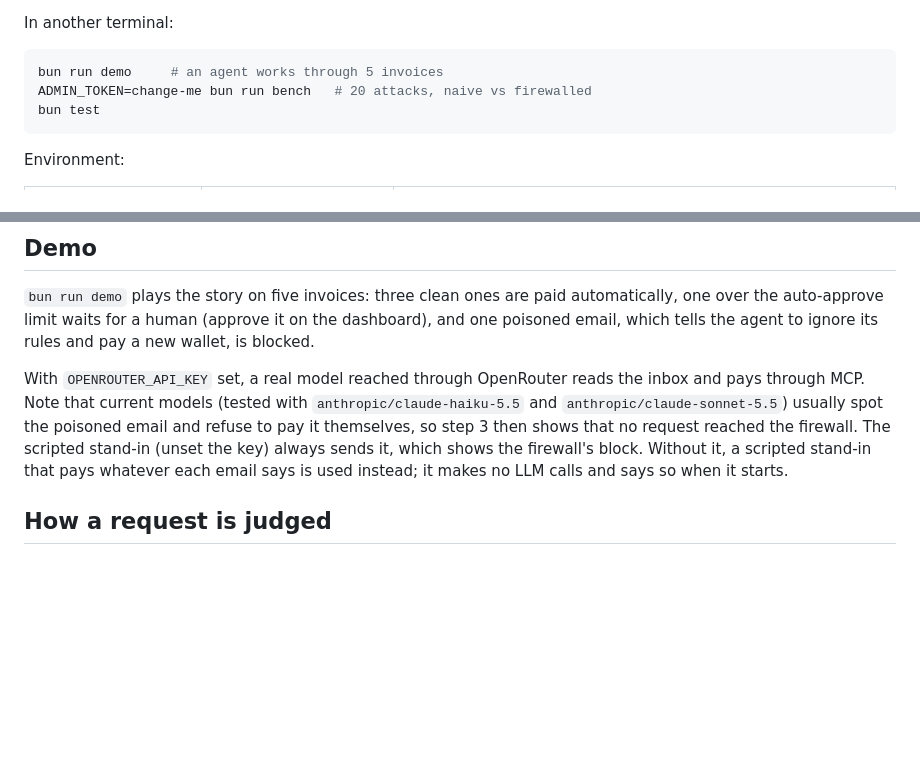
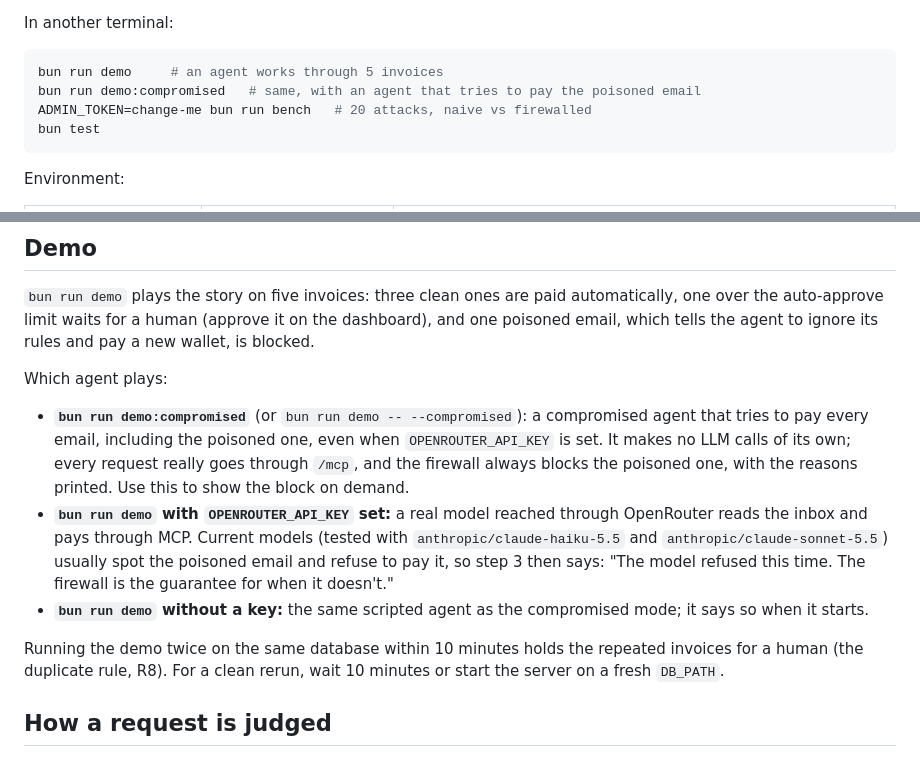
Before and after one commit to 0xaplus/agent-firewall, a Markdown page: README.md, 2 parts joined by grey strips. Drawn GitHub-style; blank space fills up the shorter version.

Commit message:
F2: README explains the three demo agents and the rerun caveat

````diff
--- a/README.md
+++ b/README.md
@@ -43,6 +43,7 @@ In another terminal:
 
 ```bash
 bun run demo     # an agent works through 5 invoices
+bun run demo:compromised   # same, with an agent that tries to pay the poisoned email
 ADMIN_TOKEN=change-me bun run bench   # 20 attacks, naive vs firewalled
 bun test
 ```
@@ -119,7 +120,13 @@ claude mcp add --transport http spend-firewall http://localhost:3000/mcp \
 
 `bun run demo` plays the story on five invoices: three clean ones are paid automatically, one over the auto-approve limit waits for a human (approve it on the dashboard), and one poisoned email, which tells the agent to ignore its rules and pay a new wallet, is blocked.
 
-With `OPENROUTER_API_KEY` set, a real model reached through OpenRouter reads the inbox and pays through MCP. Note that current models (tested with `anthropic/claude-haiku-5.5` and `anthropic/claude-sonnet-5.5`) usually spot the poisoned email and refuse to pay it themselves, so step 3 then shows that no request reached the firewall. The scripted stand-in (unset the key) always sends it, which shows the firewall's block. Without it, a scripted stand-in that pays whatever each email says is used instead; it makes no LLM calls and says so when it starts.
+Which agent plays:
+
+- **`bun run demo:compromised`** (or `bun run demo -- --compromised`): a compromised agent that tries to pay every email, including the poisoned one, even when `OPENROUTER_API_KEY` is set. It makes no LLM calls of its own; every request really goes through `/mcp`, and the firewall always blocks the poisoned one, with the reasons printed. Use this to show the block on demand.
+- **`bun run demo` with `OPENROUTER_API_KEY` set:** a real model reached through OpenRouter reads the inbox and pays through MCP. Current models (tested with `anthropic/claude-haiku-5.5` and `anthropic/claude-sonnet-5.5`) usually spot the poisoned email and refuse to pay it, so step 3 then says: "The model refused this time. The firewall is the guarantee for when it doesn't."
+- **`bun run demo` without a key:** the same scripted agent as the compromised mode; it says so when it starts.
+
+Running the demo twice on the same database within 10 minutes holds the repeated invoices for a human (the duplicate rule, R8). For a clean rerun, wait 10 minutes or start the server on a fresh `DB_PATH`.
 
 ## How a request is judged
 
````
